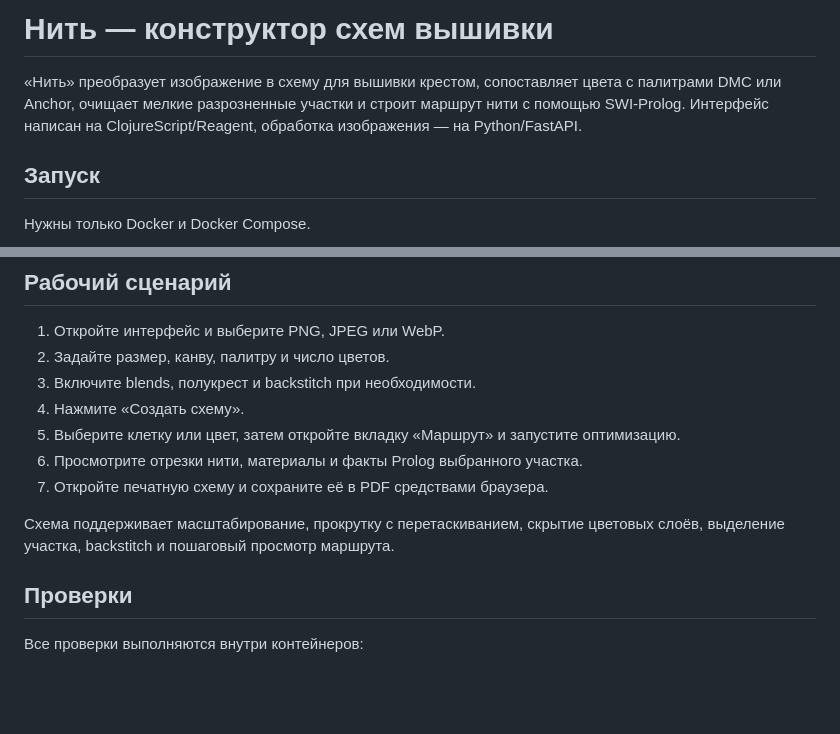
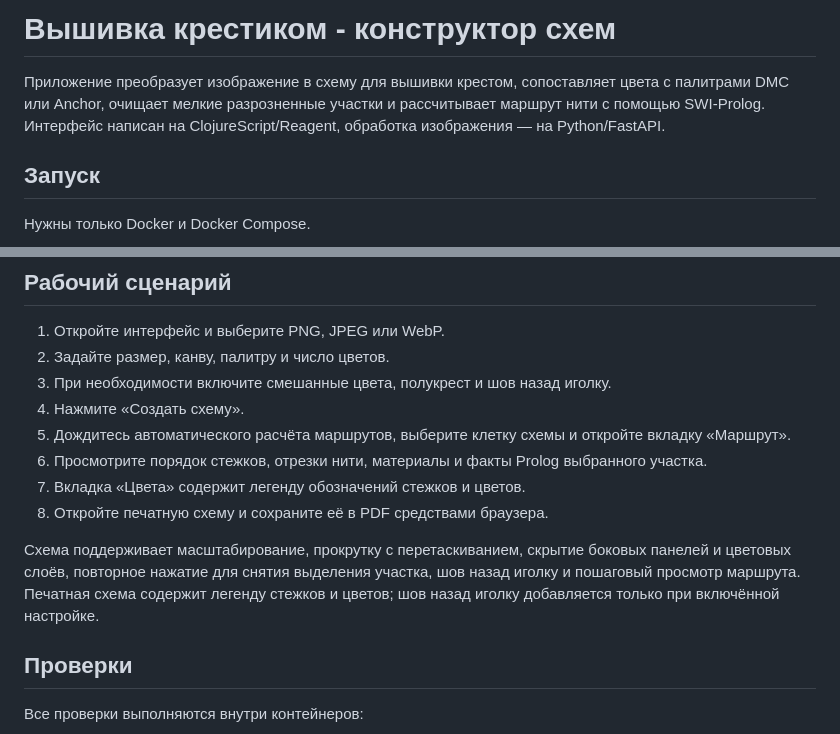
Before and after one commit to alryks/stitchcraft, a Markdown page: README.md, 2 parts joined by grey strips. Drawn GitHub-style; blank space fills up the shorter version.

Commit message:
Обновить README под текущий интерфейс

```diff
--- a/README.md
+++ b/README.md
@@ -1,6 +1,6 @@
-# Нить — конструктор схем вышивки
+# Вышивка крестиком - конструктор схем
 
-«Нить» преобразует изображение в схему для вышивки крестом, сопоставляет цвета с палитрами DMC или Anchor, очищает мелкие разрозненные участки и строит маршрут нити с помощью SWI-Prolog. Интерфейс написан на ClojureScript/Reagent, обработка изображения — на Python/FastAPI.
+Приложение преобразует изображение в схему для вышивки крестом, сопоставляет цвета с палитрами DMC или Anchor, очищает мелкие разрозненные участки и рассчитывает маршрут нити с помощью SWI-Prolog. Интерфейс написан на ClojureScript/Reagent, обработка изображения — на Python/FastAPI.
 
 ## Запуск
 
@@ -34,13 +34,14 @@ docker compose -f compose.yml -f compose.prod.yml up --build
 
 1. Откройте интерфейс и выберите PNG, JPEG или WebP.
 2. Задайте размер, канву, палитру и число цветов.
-3. Включите blends, полукрест и backstitch при необходимости.
+3. При необходимости включите смешанные цвета, полукрест и шов назад иголку.
 4. Нажмите «Создать схему».
-5. Выберите клетку или цвет, затем откройте вкладку «Маршрут» и запустите оптимизацию.
-6. Просмотрите отрезки нити, материалы и факты Prolog выбранного участка.
-7. Откройте печатную схему и сохраните её в PDF средствами браузера.
+5. Дождитесь автоматического расчёта маршрутов, выберите клетку схемы и откройте вкладку «Маршрут».
+6. Просмотрите порядок стежков, отрезки нити, материалы и факты Prolog выбранного участка.
+7. Вкладка «Цвета» содержит легенду обозначений стежков и цветов.
+8. Откройте печатную схему и сохраните её в PDF средствами браузера.
 
-Схема поддерживает масштабирование, прокрутку с перетаскиванием, скрытие цветовых слоёв, выделение участка, backstitch и пошаговый просмотр маршрута.
+Схема поддерживает масштабирование, прокрутку с перетаскиванием, скрытие боковых панелей и цветовых слоёв, повторное нажатие для снятия выделения участка, шов назад иголку и пошаговый просмотр маршрута. Печатная схема содержит легенду стежков и цветов; шов назад иголку добавляется только при включённой настройке.
 
 ## Проверки
 
```
